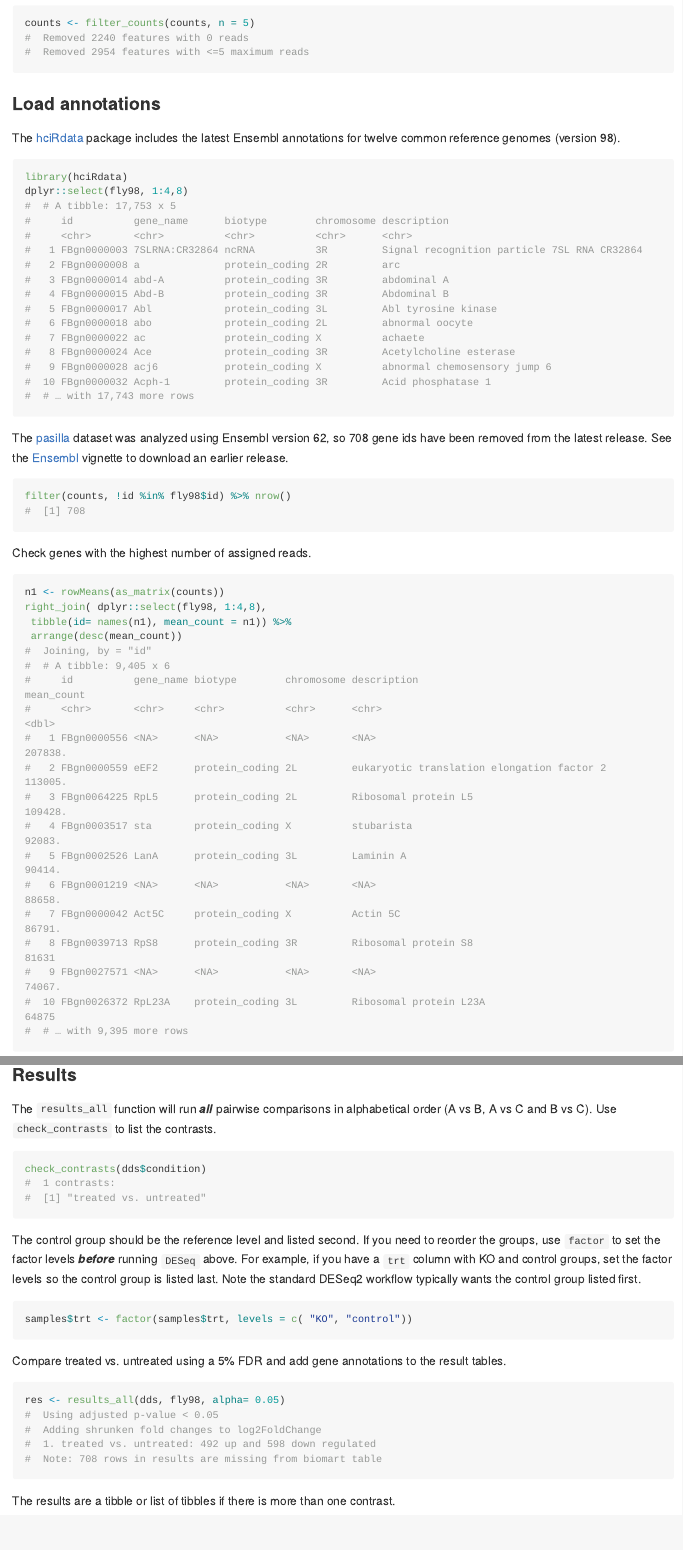
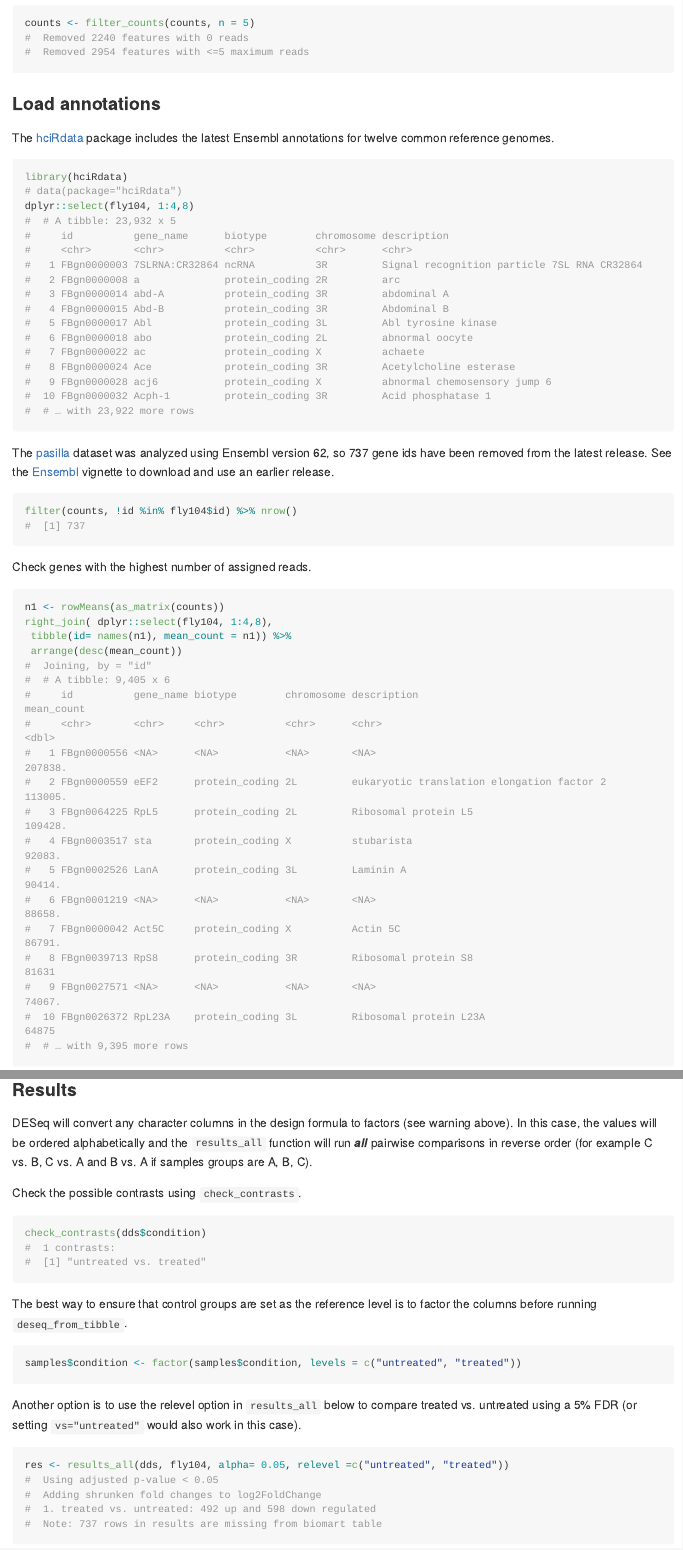
Before and after one commit to HuntsmanCancerInstitute/hciR, an R Markdown document (vignettes/Pasilla.Rmd): the page in a window 1100 px wide, from 1840 px down, and a second part further down, joined at a grey line. The pictures show the output file vignettes/Pasilla.md that the author committed with the source, drawn offline in the style of GitHub; long lines of code are wrapped.

Commit message:
update vignettes

````diff
--- a/vignettes/Pasilla.Rmd
+++ b/vignettes/Pasilla.Rmd
@@ -62,33 +62,33 @@ counts <- filter_counts(counts, n = 5)
 ### Load annotations
 
 The [hciRdata] package includes the latest Ensembl annotations for
-twelve common reference genomes (version 98).
+twelve common reference genomes.
 
-```{r fly98, echo=-1}
+```{r fly104, echo=-1}
 options(width=110)
 library(hciRdata)
-dplyr::select(fly98, 1:4,8)
+# data(package="hciRdata")
+dplyr::select(fly104, 1:4,8)
 ```
 
-The [pasilla] dataset was analyzed using Ensembl version 62, so 708 gene ids have
-been removed from the latest release.  See the [Ensembl] vignette to download an
+
+The [pasilla] dataset was analyzed using Ensembl version 62, so 737 gene ids have
+been removed from the latest release.  See the [Ensembl] vignette to download and use an
 earlier release.
 
 ```{r missinggene}
-filter(counts, !id %in% fly98$id) %>% nrow()
+filter(counts, !id %in% fly104$id) %>% nrow()
 ```
-
 
 Check genes with the highest number of assigned reads.
 
 ```{r topgenes, echo=-1}
 options(width=110)
 n1 <- rowMeans(as_matrix(counts))
-right_join( dplyr::select(fly98, 1:4,8),
+right_join( dplyr::select(fly104, 1:4,8),
  tibble(id= names(n1), mean_count = n1)) %>%
  arrange(desc(mean_count))
 ```
-
 
 
 ### Run DESeq
@@ -130,31 +130,31 @@ plot_dist(rld , c("condition", "type"), na_col="white")
 
 ### Results
 
+DESeq will convert any character columns in the design formula to factors (see
+warning above).  In this case, the values will be ordered alphabetically and the
+`results_all` function will run ***all***  pairwise comparisons in reverse order
+(for example C vs. B, C vs. A and B vs. A if samples groups are A, B, C).
 
-The `results_all` function will run ***all***  pairwise comparisons
-in alphabetical order (A vs B, A vs C and B vs C).  Use `check_contrasts` to
-list the contrasts.
+Check the possible contrasts using `check_contrasts`.
 
-
-```{r checkcontrasts}
+```{r check_condition}
 check_contrasts(dds$condition)
 ```
 
-The control group should be the reference level and listed second.  If you need  to reorder the
-groups, use `factor` to set the factor levels ***before*** running `DESeq` above.   For example,
-if you have a `trt` column with KO and control groups, set the factor levels so the control group
-is listed last.  Note the standard DESeq2 workflow typically wants the control group listed first.
+The best way to ensure that control groups are set as the reference level is to factor
+the columns before running `deseq_from_tibble`.
 
-```{r relevel, eval=FALSE}
-samples$trt <- factor(samples$trt, levels = c( "KO", "control"))
+
+```{r factor_condition, eval=FALSE}
+samples$condition <- factor(samples$condition, levels = c("untreated", "treated"))
 ```
 
-Compare treated vs. untreated using a 5% FDR and add gene annotations to the result tables.
-
+Another option is to use the relevel option in `results_all` below to compare
+treated vs. untreated using a 5% FDR (or setting `vs="untreated"` would also work in this case).
 
 
 ```{r DESeq_results}
-res <- results_all(dds, fly98, alpha= 0.05)
+res <- results_all(dds, fly104, alpha= 0.05, relevel =c("untreated", "treated"))
 ```
 
 The results are a tibble or list of tibbles if there is more than one contrast.
````
Also changed, not shown: vignettes/Pasilla.md, vignettes/Pasilla_files/figure-gfm/pcaplot-1.png, vignettes/Pasilla_files/figure-gfm/plot1-1.png, vignettes/Pasilla_files/figure-gfm/volcano-1.png, vignettes/Pasilla.Rmd (4 more changed lines).
